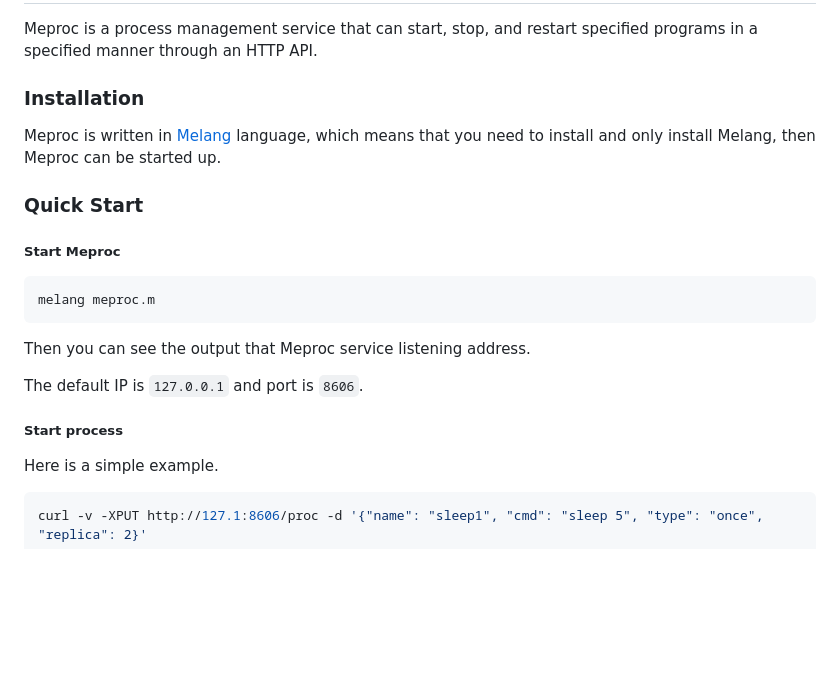
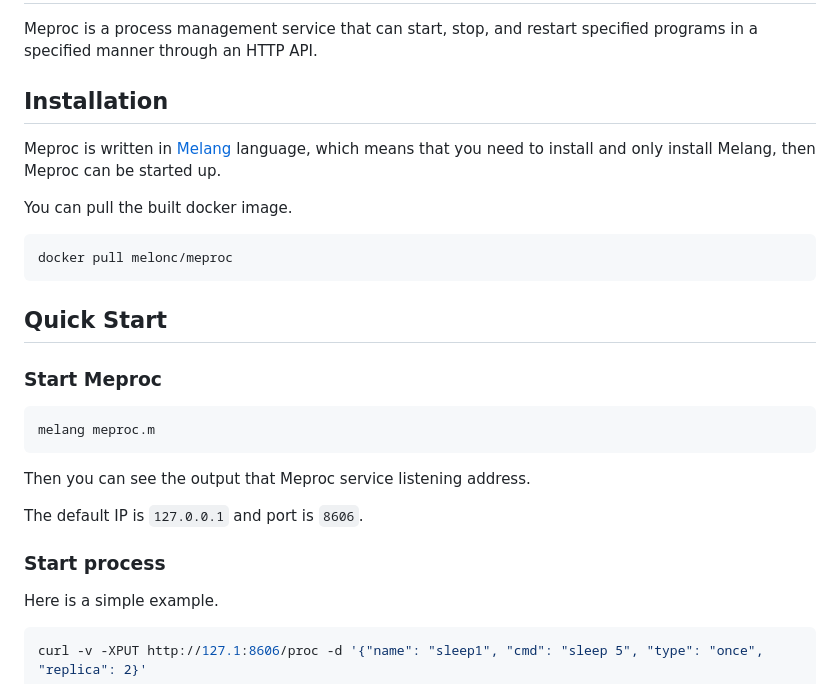
Before and after one commit to MelonCTech/Meproc, a Markdown page: README.md, the part around the change printed below. GitHub-like rendering; blank space fills up the shorter version.

````diff
--- a/README.md
+++ b/README.md
@@ -6,17 +6,23 @@ Meproc is a process management service that can start, stop, and restart specifi
 
 
 
-### Installation
+## Installation
 
 Meproc is written in [Melang](https://github.com/Water-Melon/Melang) language, which means that you need to install and only install Melang, then Meproc can be started up.
 
+You can pull the built docker image.
 
-
-### Quick Start
+```
+docker pull melonc/meproc
+```
 
 
 
-##### Start Meproc
+## Quick Start
+
+
+
+### Start Meproc
 
 ```bash
 melang meproc.m
@@ -28,7 +34,7 @@ The default IP is `127.0.0.1` and port is `8606`.
 
 
 
-##### Start process
+### Start process
 
 Here is a simple example.
 
````
Also changed, not shown: other parts of README.md (+6 -6 lines).
